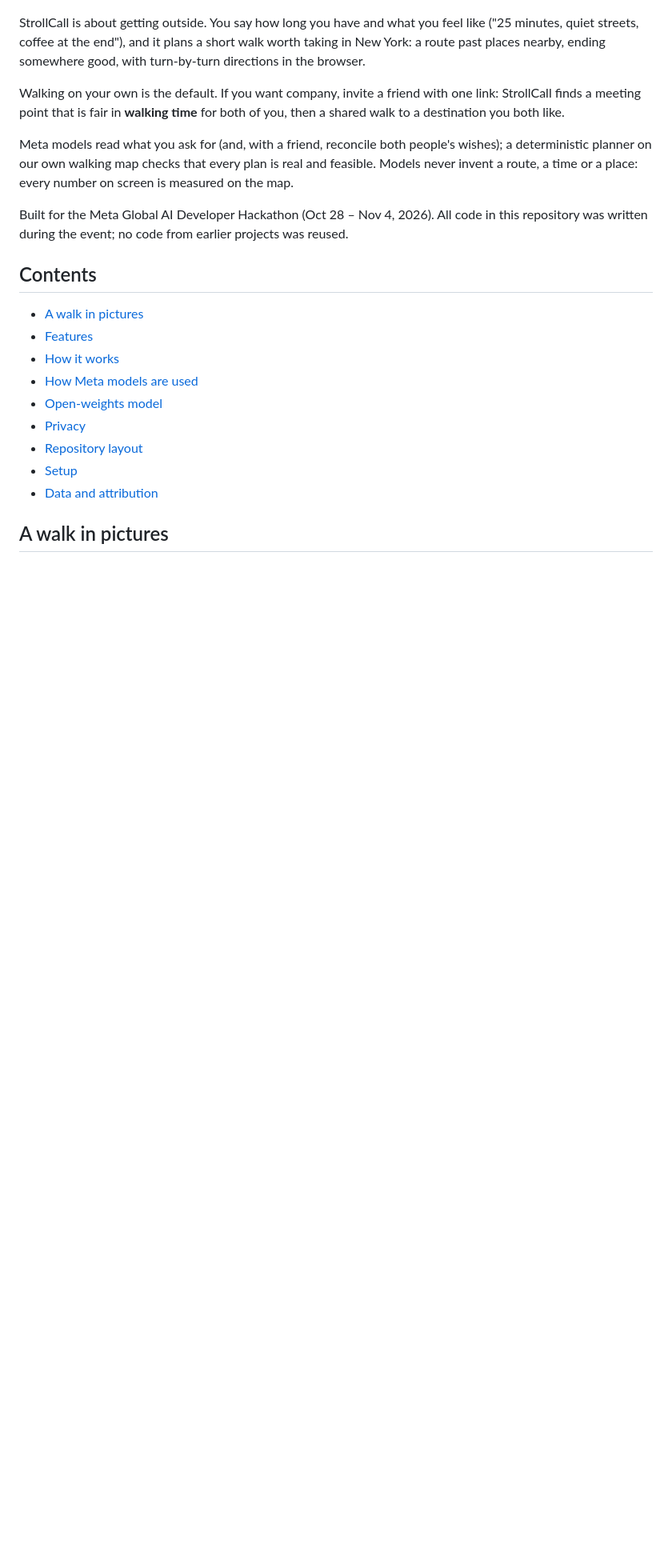
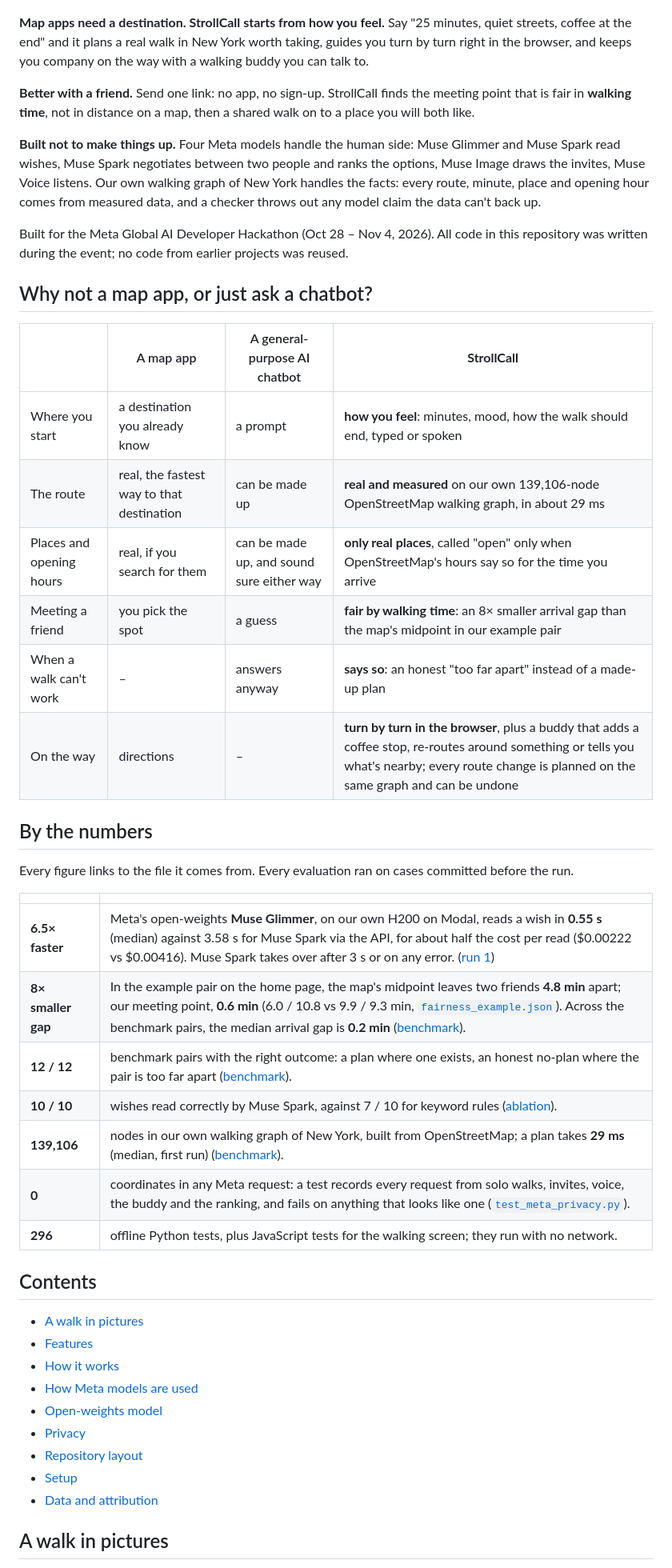
Before and after one commit to zh315-bit/strollcall, a Markdown page: README.md, the part around one of its changes. Shown at 80% size. GitHub-like rendering; blank space fills up the shorter version.

Commit message:
README: lead with what sets StrollCall apart
"Map apps need a destination. StrollCall starts from how you feel." A comparison with a map app and a
general-purpose chatbot (where you start, the route, places and hours, meeting a friend, when a walk can't
work, on the way) and a "By the numbers" table, each figure linked to its source line: Glimmer 6.5x faster at
about half the cost per read (open-weights run 1), an 8x smaller arrival gap than the map midpoint in the
home-page pair and 0.2 min median across the benchmark pairs, 12/12 right outcomes, 10/10 wishes vs 7/10 for
keyword rules, 139,106 graph nodes and 29 ms per plan, no coordinates in any Meta request (test), 296 offline
tests. The home-page pair's minutes are given to one decimal, as in the data.

Co-Authored-By: Claude Opus 5.5 <noreply@anthropic.com>

```diff
--- a/README.md
+++ b/README.md
@@ -8,20 +8,45 @@
   <img src="docs/screenshots/home.jpg" alt="StrollCall home page: Step outside." width="860">
 </p>
 
-StrollCall is about getting outside. You say how long you have and what you feel like ("25 minutes,
-quiet streets, coffee at the end"), and it plans a short walk worth taking in New York: a route past
-places nearby, ending somewhere good, with turn-by-turn directions in the browser.
+**Map apps need a destination. StrollCall starts from how you feel.** Say "25 minutes, quiet streets,
+coffee at the end" and it plans a real walk in New York worth taking, guides you turn by turn right in the
+browser, and keeps you company on the way with a walking buddy you can talk to.
 
-Walking on your own is the default. If you want company, invite a friend with one link: StrollCall
-finds a meeting point that is fair in **walking time** for both of you, then a shared walk to a
-destination you both like.
+**Better with a friend.** Send one link: no app, no sign-up. StrollCall finds the meeting point that is fair
+in **walking time**, not in distance on a map, then a shared walk on to a place you will both like.
 
-Meta models read what you ask for (and, with a friend, reconcile both people's wishes); a
-deterministic planner on our own walking map checks that every plan is real and feasible. Models never
-invent a route, a time or a place: every number on screen is measured on the map.
+**Built not to make things up.** Four Meta models handle the human side: Muse Glimmer and Muse Spark read
+wishes, Muse Spark negotiates between two people and ranks the options, Muse Image draws the invites, Muse
+Voice listens. Our own walking graph of New York handles the facts: every route, minute, place and opening
+hour comes from measured data, and a checker throws out any model claim the data can't back up.
 
 Built for the Meta Global AI Developer Hackathon (Oct 28 – Nov 4, 2026). All code in this
 repository was written during the event; no code from earlier projects was reused.
+
+## Why not a map app, or just ask a chatbot?
+
+| | A map app | A general-purpose AI chatbot | **StrollCall** |
+| --- | --- | --- | --- |
+| Where you start | a destination you already know | a prompt | **how you feel**: minutes, mood, how the walk should end, typed or spoken |
+| The route | real, the fastest way to that destination | can be made up | **real and measured** on our own 139,106-node OpenStreetMap walking graph, in about 29 ms |
+| Places and opening hours | real, if you search for them | can be made up, and sound sure either way | **only real places**, called "open" only when OpenStreetMap's hours say so for the time you arrive |
+| Meeting a friend | you pick the spot | a guess | **fair by walking time**: an 8× smaller arrival gap than the map's midpoint in our example pair |
+| When a walk can't work | – | answers anyway | **says so**: an honest "too far apart" instead of a made-up plan |
+| On the way | directions | – | **turn by turn in the browser**, plus a buddy that adds a coffee stop, re-routes around something or tells you what's nearby; every route change is planned on the same graph and can be undone |
+
+## By the numbers
+
+Every figure links to the file it comes from. Every evaluation ran on cases committed before the run.
+
+| | |
+| --- | --- |
+| **6.5× faster** | Meta's open-weights **Muse Glimmer**, on our own H200 on Modal, reads a wish in **0.55 s** (median) against 3.58 s for Muse Spark via the API, for about half the cost per read ($0.00222 vs $0.00416). Muse Spark takes over after 3 s or on any error. ([run 1](benchmarks/2026-10-31-open-weights-run1.md?plain=1#L14)) |
+| **8× smaller gap** | In the example pair on the home page, the map's midpoint leaves two friends **4.8 min** apart; our meeting point, **0.6 min** (6.0 / 10.8 vs 9.9 / 9.3 min, [`fairness_example.json`](frontend/data/fairness_example.json)). Across the benchmark pairs, the median arrival gap is **0.2 min** ([benchmark](benchmarks/2026-10-31-local.md?plain=1#L14)). |
+| **12 / 12** | benchmark pairs with the right outcome: a plan where one exists, an honest no-plan where the pair is too far apart ([benchmark](benchmarks/2026-10-31-local.md?plain=1#L13)). |
+| **10 / 10** | wishes read correctly by Muse Spark, against 7 / 10 for keyword rules ([ablation](benchmarks/2026-10-28-ablation-wishes.md?plain=1#L16)). |
+| **139,106** | nodes in our own walking graph of New York, built from OpenStreetMap; a plan takes **29 ms** (median, first run) ([benchmark](benchmarks/2026-10-31-local.md?plain=1#L3)). |
+| **0** | coordinates in any Meta request: a test records every request from solo walks, invites, voice, the buddy and the ranking, and fails on anything that looks like one ([`test_meta_privacy.py`](backend/tests/test_meta_privacy.py)). |
+| **296** | offline Python tests, plus JavaScript tests for the walking screen; they run with no network. |
 
 ## Contents
 
```
Also changed, not shown: other parts of README.md (+2 -1 lines).
